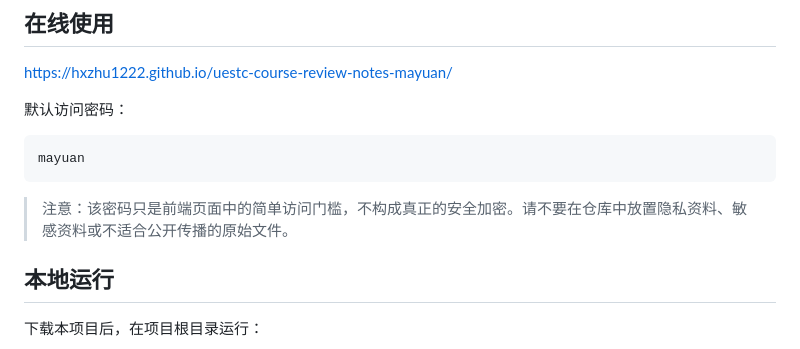
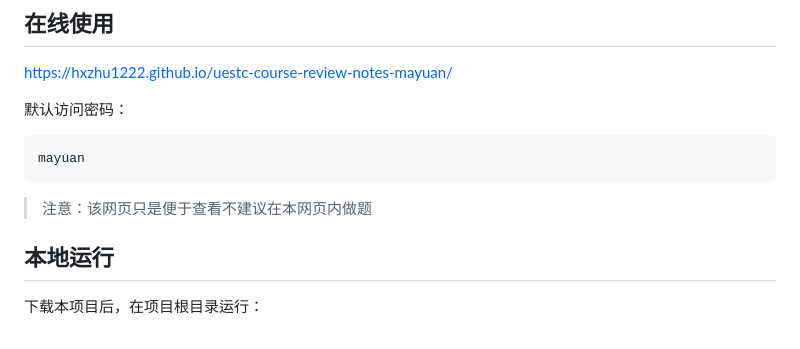
Before and after one commit to hxZHU1222/uestc-course-review-notes-mayuan, a Markdown page: README.md, the part around one of its changes. Drawn GitHub-style.

````diff
--- a/README.md
+++ b/README.md
@@ -27,7 +27,7 @@ https://hxzhu1222.github.io/uestc-course-review-notes-mayuan/
 mayuan
 ```
 
-> 注意：该密码只是前端页面中的简单访问门槛，不构成真正的安全加密。请不要在仓库中放置隐私资料、敏感资料或不适合公开传播的原始文件。
+> 注意：该网页只是便于查看不建议在本网页内做题
 
 ## 本地运行
 
````
Also changed, not shown: other parts of README.md (+1 -1 lines).
